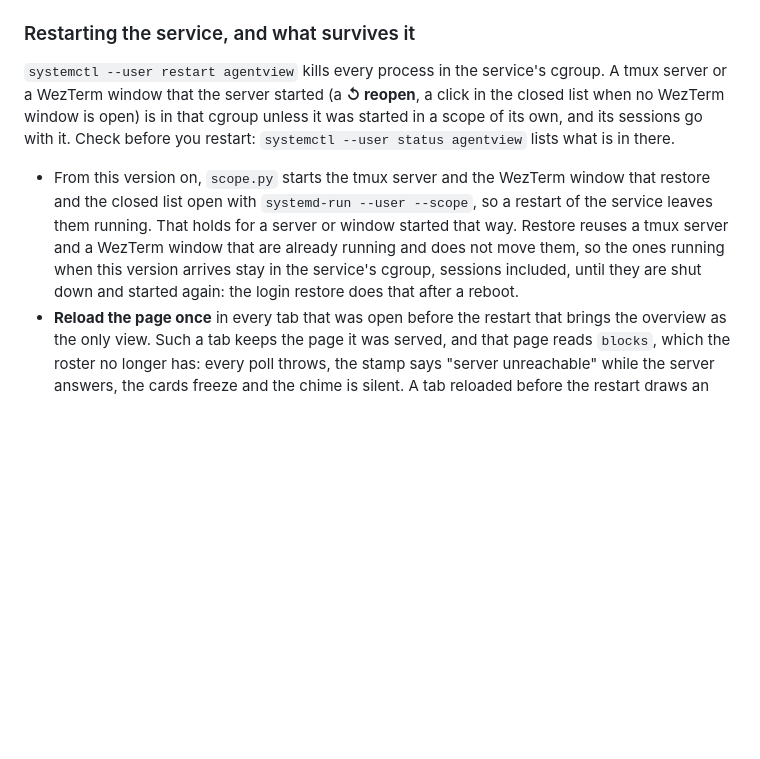
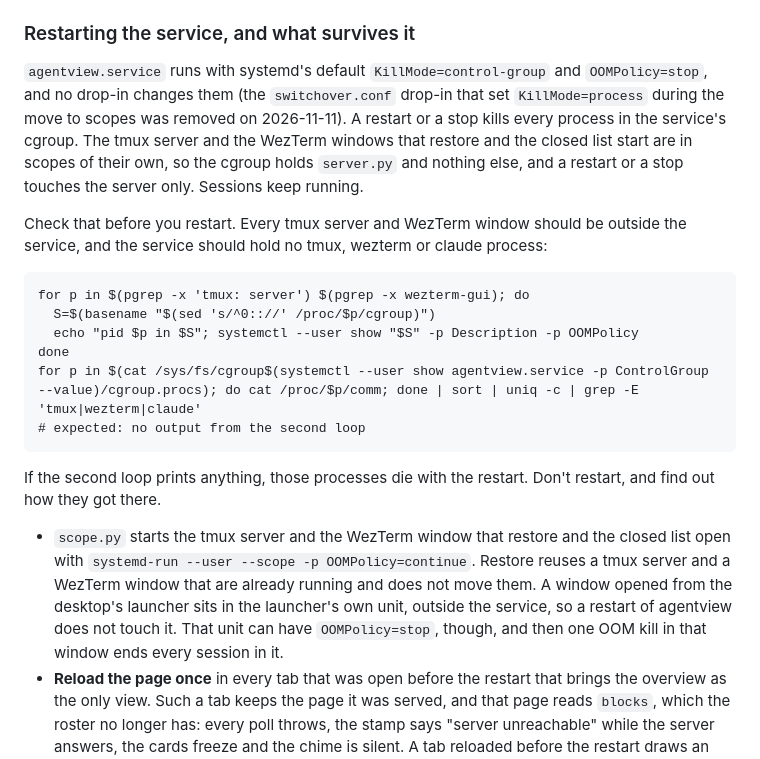
Before and after one commit to thinkingtoo/agentview, a Markdown page: README.md, the part around the change. Rendered like a GitHub page; blank space fills up the shorter version.

Commit message:
Ticket conversation-archive 06: drop-in removed, README end state
The owner removed switchover.conf by hand; the service is back to
KillMode=control-group, OOMPolicy=stop. Read-only after-readings: the
cgroup holds server.py only. README states the end state and the check
to run before a restart. First box stays open (no restart was run).

````diff
--- a/README.md
+++ b/README.md
@@ -986,21 +986,37 @@ passes.
 
 ### Restarting the service, and what survives it
 
-`systemctl --user restart agentview` kills every process in the service's
-cgroup. A tmux server or a WezTerm window that the server started (a **↺
-reopen**, a click in the closed list when no WezTerm window is open) is in
-that cgroup unless it was started in a scope of its own, and its sessions go
-with it. Check before you restart: `systemctl --user status agentview` lists
-what is in there.
-
-- From this version on, `scope.py` starts the tmux server and the WezTerm
-  window that restore and the closed list open with `systemd-run --user
-  --scope`, so a restart of the service leaves them running. That holds for a
-  server or window started that way. Restore reuses a tmux server and a WezTerm
-  window that are already running and does not move them, so the ones running
-  when this version arrives stay in the service's cgroup, sessions included,
-  until they are shut down and started again: the login restore does that after
-  a reboot.
+`agentview.service` runs with systemd's default `KillMode=control-group` and
+`OOMPolicy=stop`, and no drop-in changes them (the `switchover.conf` drop-in
+that set `KillMode=process` during the move to scopes was removed on
+2026-11-11). A restart or a stop kills every process in the service's cgroup.
+The tmux server and the WezTerm windows that restore and the closed list start
+are in scopes of their own, so the cgroup holds `server.py` and nothing else,
+and a restart or a stop touches the server only. Sessions keep running.
+
+Check that before you restart. Every tmux server and WezTerm window should be
+outside the service, and the service should hold no tmux, wezterm or claude
+process:
+
+```
+for p in $(pgrep -x 'tmux: server') $(pgrep -x wezterm-gui); do
+  S=$(basename "$(sed 's/^0:://' /proc/$p/cgroup)")
+  echo "pid $p in $S"; systemctl --user show "$S" -p Description -p OOMPolicy
+done
+for p in $(cat /sys/fs/cgroup$(systemctl --user show agentview.service -p ControlGroup --value)/cgroup.procs); do cat /proc/$p/comm; done | sort | uniq -c | grep -E 'tmux|wezterm|claude'
+# expected: no output from the second loop
+```
+
+If the second loop prints anything, those processes die with the restart. Don't
+restart, and find out how they got there.
+
+- `scope.py` starts the tmux server and the WezTerm window that restore and the
+  closed list open with `systemd-run --user --scope -p OOMPolicy=continue`.
+  Restore reuses a tmux server and a WezTerm window that are already running
+  and does not move them. A window opened from the desktop's launcher sits in
+  the launcher's own unit, outside the service, so a restart of agentview does
+  not touch it. That unit can have `OOMPolicy=stop`, though, and then one OOM
+  kill in that window ends every session in it.
 - **Reload the page once** in every tab that was open before the restart that
   brings the overview as the only view. Such a tab keeps the page it was
   served, and that page reads `blocks`, which the roster no longer has: every
````
Also changed, not shown: 1 other file.
